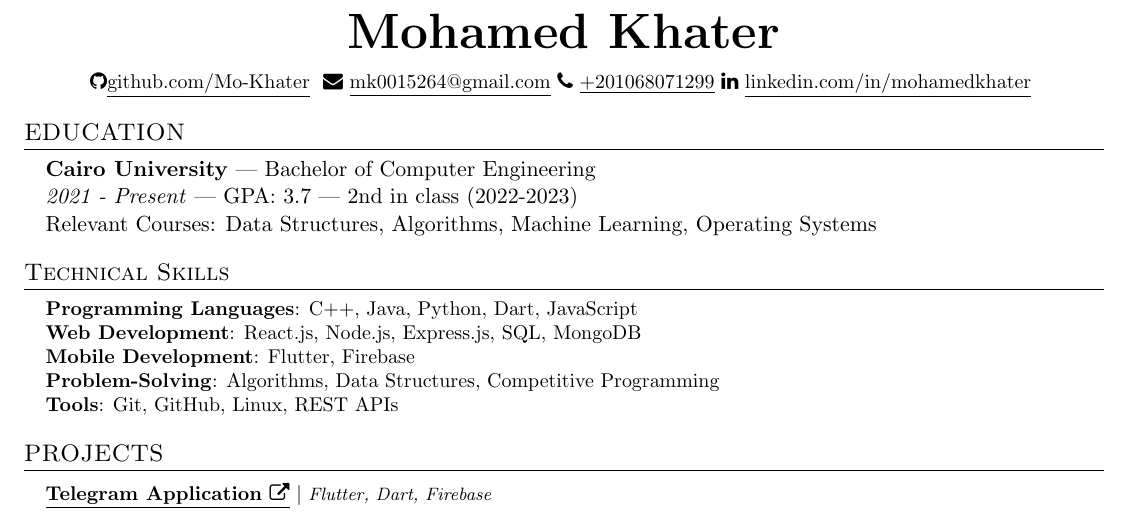
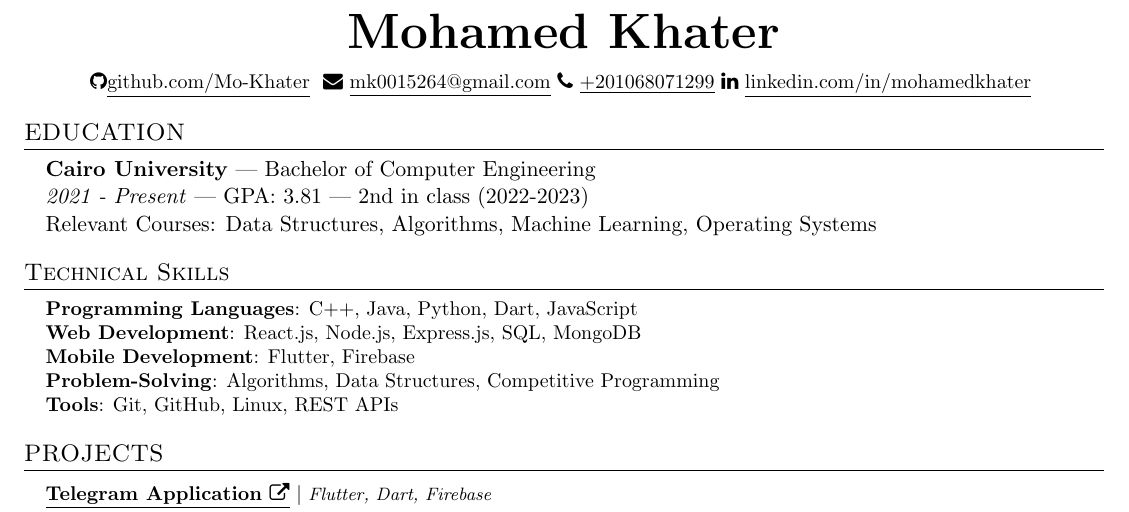
Before and after one commit to Mo-Khater/resume, a LaTeX CV (resume.tex): part of the page, cut so that both start at the same text. Compiled offline with pdfLaTeX.

Commit message:
Update resume.tex

```diff
--- a/resume.tex
+++ b/resume.tex
@@ -119,7 +119,7 @@
 \begin{itemize}[leftmargin=0.15in, label={}]
     \normalsize{\item{
         \textbf{Cairo University}{ --- Bachelor of Computer Engineering} \\
-        \textit{2021 - Present} | GPA: 3.7 | 2nd in class (2022-2023) \\
+        \textit{2021 - Present} | GPA: 3.81 | 2nd in class (2022-2023) \\
         Relevant Courses: Data Structures, Algorithms, Machine Learning, Operating Systems
     }}
 \end{itemize}
```
